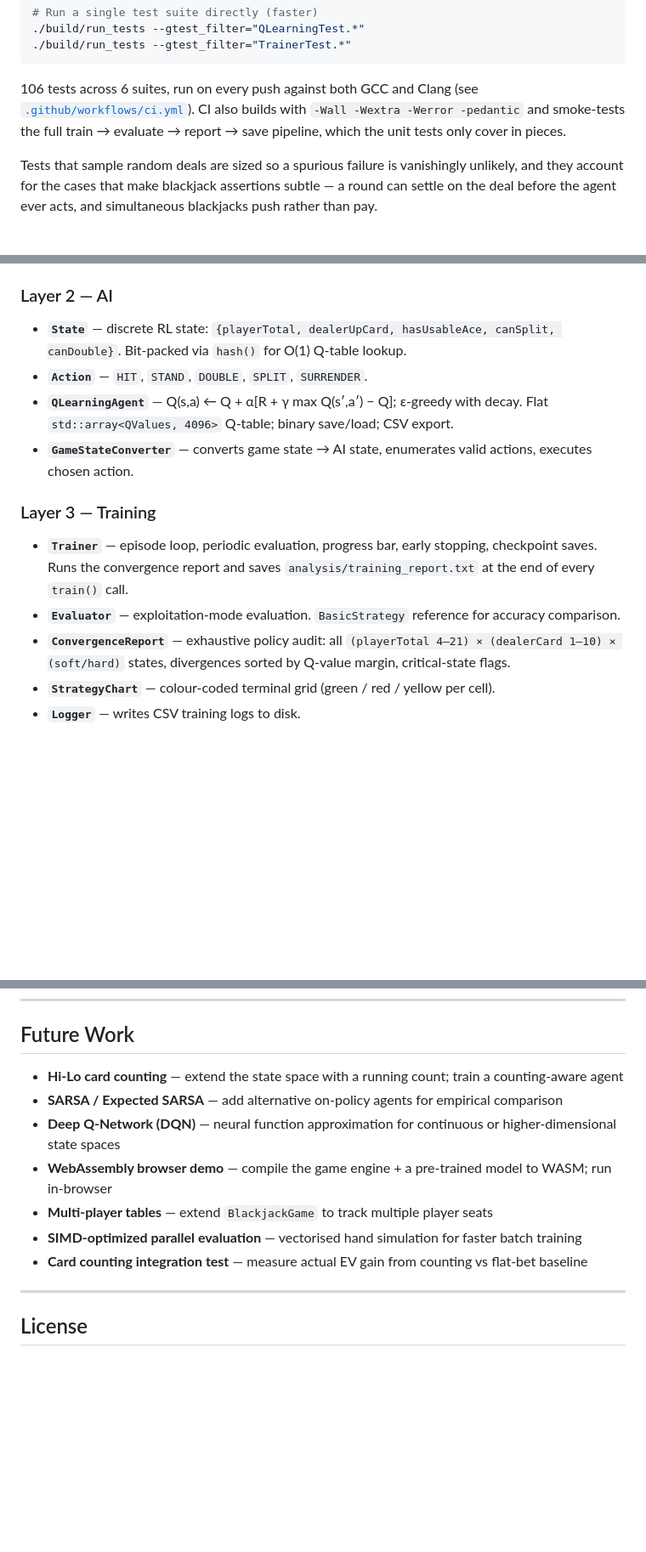
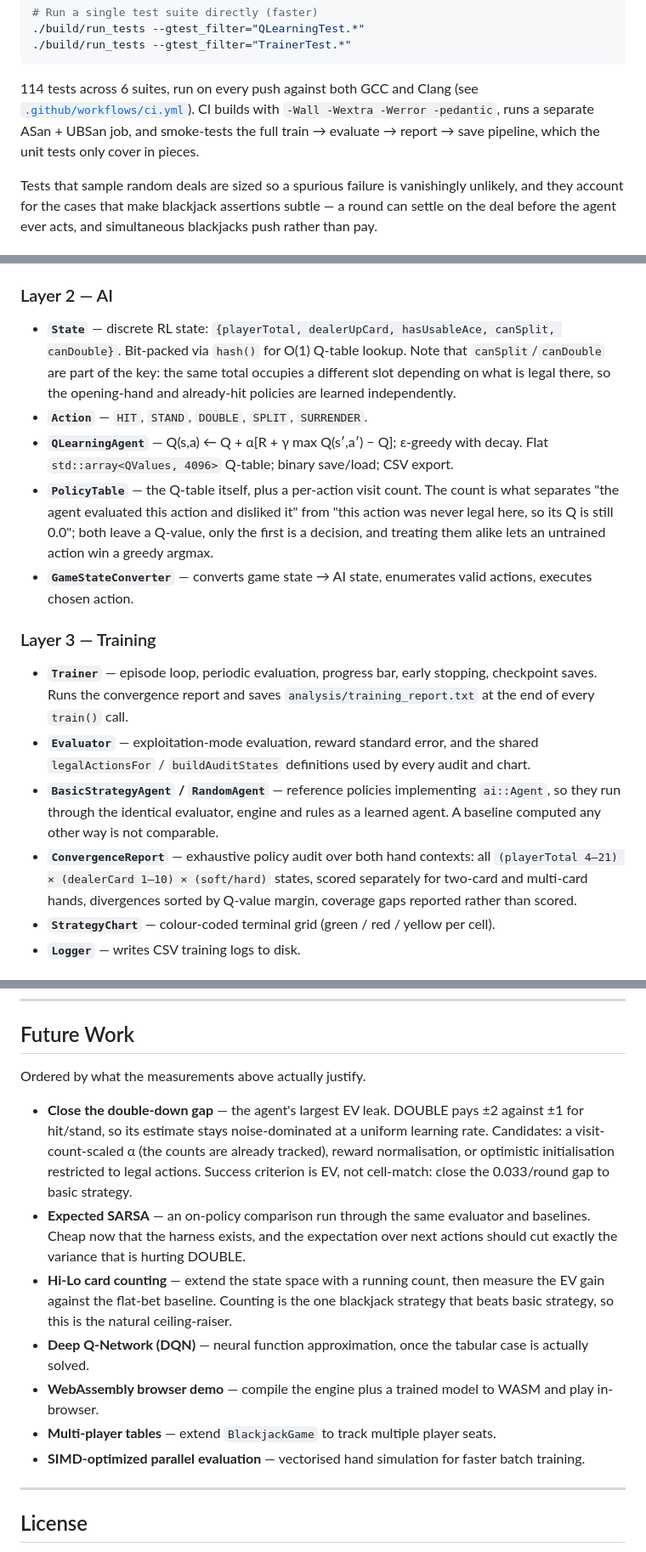
Before and after one commit to saintparish4/blackjack-ai, a Markdown page: README.md, 3 parts joined by grey strips. Shown at 85% size. Drawn GitHub-style; blank space fills up the shorter version.

````diff
--- a/README.md
+++ b/README.md
@@ -225,10 +285,10 @@ cd build && ctest --output-on-failure
 ./build/run_tests --gtest_filter="TrainerTest.*"
 ```
 
-106 tests across 6 suites, run on every push against both GCC and Clang (see
-[`.github/workflows/ci.yml`](.github/workflows/ci.yml)). CI also builds with `-Wall -Wextra -Werror
--pedantic` and smoke-tests the full train → evaluate → report → save pipeline, which the unit tests
-only cover in pieces.
+114 tests across 6 suites, run on every push against both GCC and Clang (see
+[`.github/workflows/ci.yml`](.github/workflows/ci.yml)). CI builds with `-Wall -Wextra -Werror
+-pedantic`, runs a separate ASan + UBSan job, and smoke-tests the full train → evaluate → report →
+save pipeline, which the unit tests only cover in pieces.
 
 Tests that sample random deals are sized so a spurious failure is vanishingly unlikely, and they
 account for the cases that make blackjack assertions subtle — a round can settle on the deal before
@@ -311,16 +371,18 @@ Three static libraries are linked together: `blackjack_game` → `blackjack_ai`
 
 ### Layer 2 — AI
 
-- **`State`** — discrete RL state: `{playerTotal, dealerUpCard, hasUsableAce, canSplit, canDouble}`. Bit-packed via `hash()` for O(1) Q-table lookup.
+- **`State`** — discrete RL state: `{playerTotal, dealerUpCard, hasUsableAce, canSplit, canDouble}`. Bit-packed via `hash()` for O(1) Q-table lookup. Note that `canSplit`/`canDouble` are part of the key: the same total occupies a different slot depending on what is legal there, so the opening-hand and already-hit policies are learned independently.
 - **`Action`** — `HIT`, `STAND`, `DOUBLE`, `SPLIT`, `SURRENDER`.
 - **`QLearningAgent`** — Q(s,a) ← Q + α[R + γ max Q(s′,a′) − Q]; ε-greedy with decay. Flat `std::array<QValues, 4096>` Q-table; binary save/load; CSV export.
+- **`PolicyTable`** — the Q-table itself, plus a per-action visit count. The count is what separates "the agent evaluated this action and disliked it" from "this action was never legal here, so its Q is still 0.0"; both leave a Q-value, only the first is a decision, and treating them alike lets an untrained action win a greedy argmax.
 - **`GameStateConverter`** — converts game state → AI state, enumerates valid actions, executes chosen action.
 
 ### Layer 3 — Training
 
 - **`Trainer`** — episode loop, periodic evaluation, progress bar, early stopping, checkpoint saves. Runs the convergence report and saves `analysis/training_report.txt` at the end of every `train()` call.
-- **`Evaluator`** — exploitation-mode evaluation. `BasicStrategy` reference for accuracy comparison.
-- **`ConvergenceReport`** — exhaustive policy audit: all `(playerTotal 4–21) × (dealerCard 1–10) × (soft/hard)` states, divergences sorted by Q-value margin, critical-state flags.
+- **`Evaluator`** — exploitation-mode evaluation, reward standard error, and the shared `legalActionsFor` / `buildAuditStates` definitions used by every audit and chart.
+- **`BasicStrategyAgent` / `RandomAgent`** — reference policies implementing `ai::Agent`, so they run through the identical evaluator, engine and rules as a learned agent. A baseline computed any other way is not comparable.
+- **`ConvergenceReport`** — exhaustive policy audit over both hand contexts: all `(playerTotal 4–21) × (dealerCard 1–10) × (soft/hard)` states, scored separately for two-card and multi-card hands, divergences sorted by Q-value margin, coverage gaps reported rather than scored.
 - **`StrategyChart`** — colour-coded terminal grid (green / red / yellow per cell).
 - **`Logger`** — writes CSV training logs to disk.
 
@@ -375,13 +439,23 @@ Measures game simulation throughput and per-decision Q-lookup latency independen
 
 ## Future Work
 
-- **Hi-Lo card counting** — extend the state space with a running count; train a counting-aware agent
-- **SARSA / Expected SARSA** — add alternative on-policy agents for empirical comparison
-- **Deep Q-Network (DQN)** — neural function approximation for continuous or higher-dimensional state spaces
-- **WebAssembly browser demo** — compile the game engine + a pre-trained model to WASM; run in-browser
-- **Multi-player tables** — extend `BlackjackGame` to track multiple player seats
-- **SIMD-optimized parallel evaluation** — vectorised hand simulation for faster batch training
-- **Card counting integration test** — measure actual EV gain from counting vs flat-bet baseline
+Ordered by what the measurements above actually justify.
+
+- **Close the double-down gap** — the agent's largest EV leak. DOUBLE pays ±2 against ±1 for
+  hit/stand, so its estimate stays noise-dominated at a uniform learning rate. Candidates: a
+  visit-count-scaled α (the counts are already tracked), reward normalisation, or optimistic
+  initialisation restricted to legal actions. Success criterion is EV, not cell-match: close the
+  0.033/round gap to basic strategy.
+- **Expected SARSA** — an on-policy comparison run through the same evaluator and baselines. Cheap
+  now that the harness exists, and the expectation over next actions should cut exactly the variance
+  that is hurting DOUBLE.
+- **Hi-Lo card counting** — extend the state space with a running count, then measure the EV gain
+  against the flat-bet baseline. Counting is the one blackjack strategy that beats basic strategy,
+  so this is the natural ceiling-raiser.
+- **Deep Q-Network (DQN)** — neural function approximation, once the tabular case is actually solved.
+- **WebAssembly browser demo** — compile the engine plus a trained model to WASM and play in-browser.
+- **Multi-player tables** — extend `BlackjackGame` to track multiple player seats.
+- **SIMD-optimized parallel evaluation** — vectorised hand simulation for faster batch training.
 
 ---
 
````
Also changed, not shown: other parts of README.md (+89 -27 lines), docs/images/epsilon_decay.png, docs/images/learning_curve.png, docs/images/q_heatmap.png, docs/images/reward_curve.png, docs/images/state_coverage.png, 2 other files.
